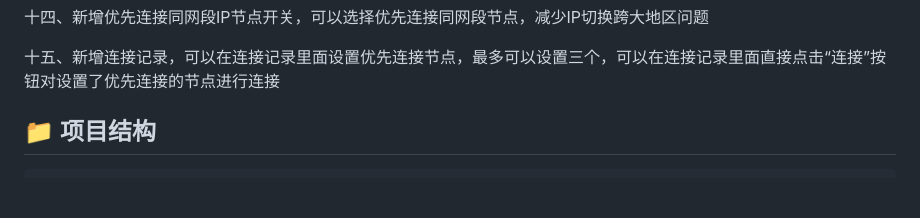
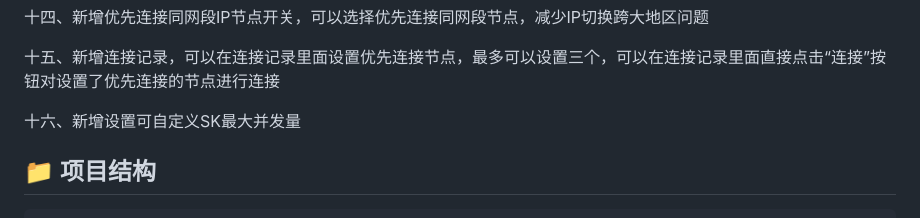
Before and after one commit to owenxx10086/vpngate-proxy, a Markdown page: README.md, the part around the change. GitHub-like rendering; blank space fills up the shorter version.

```diff
--- a/README.md
+++ b/README.md
@@ -55,6 +55,8 @@
 十四、新增优先连接同网段IP节点开关，可以选择优先连接同网段节点，减少IP切换跨大地区问题
 
 十五、新增连接记录，可以在连接记录里面设置优先连接节点，最多可以设置三个，可以在连接记录里面直接点击“连接”按钮对设置了优先连接的节点进行连接
+
+十六、新增设置可自定义SK最大并发量
 
 ## 📁 项目结构
 
```
